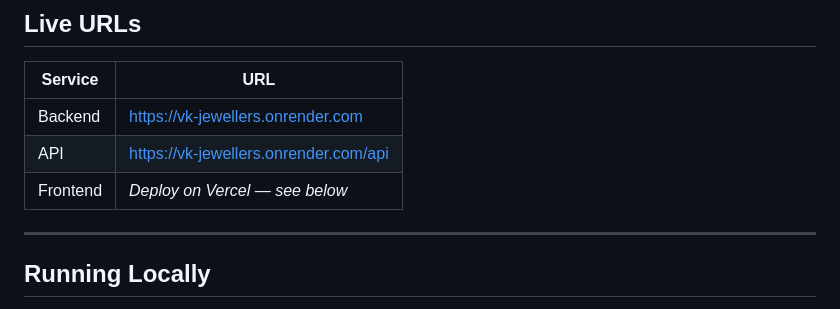
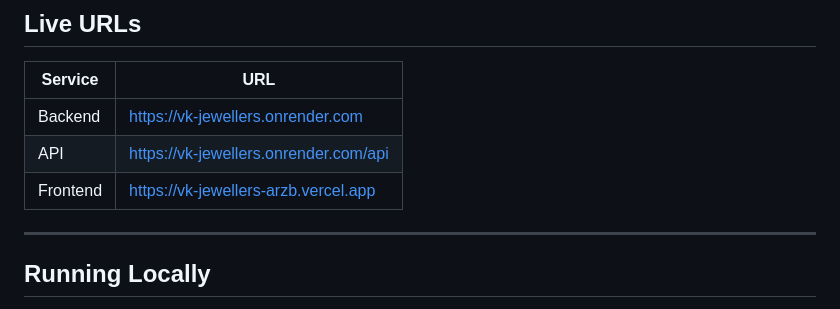
Before and after one commit to prajwal310503/luxuryjewelry, a Markdown page: README.md, the part around the change. Drawn GitHub-style.

Commit message:
Add Vercel frontend URL to README

```diff
--- a/README.md
+++ b/README.md
@@ -18,7 +18,7 @@
 |----------|-----|
 | Backend  | https://vk-jewellers.onrender.com |
 | API      | https://vk-jewellers.onrender.com/api |
-| Frontend | _Deploy on Vercel — see below_ |
+| Frontend | https://vk-jewellers-arzb.vercel.app |
 
 ---
 
```
